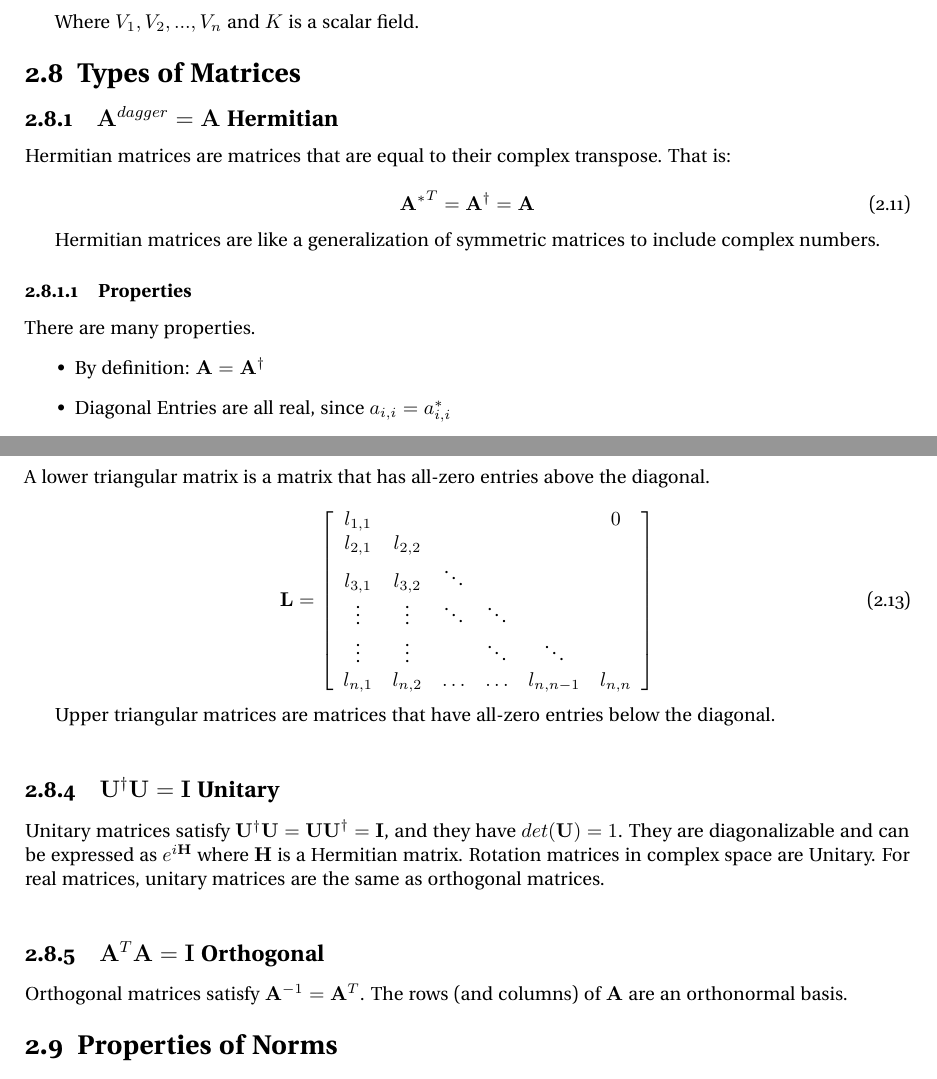
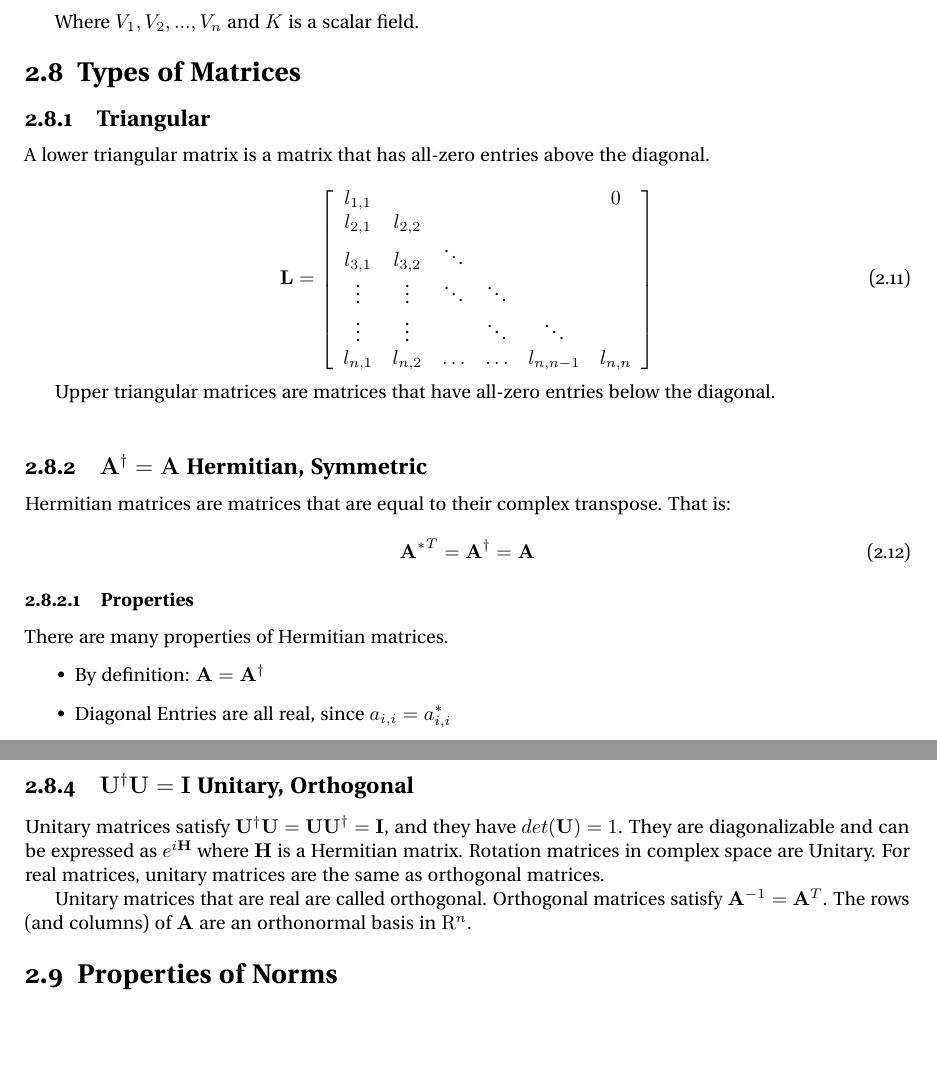
Before and after one commit to jpbm/probabilism, a LaTeX book (notes/notes.tex, which reads notes/chapters/sections/linalg_matrixtypes.tex): two parts of pages 22 and 23 of 34 before the commit and two parts of pages 24 and 25 of 33 after it, joined at a grey line, cut so that both start at the same text, the shorter picture padded with empty space. Compiled offline with pdfLaTeX.

Commit message:
moved toc

```diff
--- a/notes/chapters/sections/linalg_matrixtypes.tex
+++ b/notes/chapters/sections/linalg_matrixtypes.tex
@@ -1,18 +1 @@
 \section{Types of Matrices}
-
-\subsection{$\mathbf{A}^{dagger} = \mathbf{A}$ Hermitian}
-Hermitian matrices are matrices that are equal to their complex transpose. That is:
-
-\begin{equation}
-{\mathbf{A}^{*}}^T = \mathbf{A}^\dagger = \mathbf{A}
-\end{equation}
-
-
-Hermitian matrices are like a generalization of symmetric matrices to include complex numbers.
-
-\subsubsection{Properties}
-There are many properties.
-\begin{itemize}
-\item By definition: $\mathbf{A} = \mathbf{A}^\dagger$
-\item Diagonal Entries are all real, since $a_{i,i} = a_{i,i}^*$
-\item Inverse is also hermitian:  $\mathbf{A}^{-1} ={ \mathbf{A}^{-1}}^\dagger$
@@ -39,4 +10,17 @@ A lower triangular matrix is a matrix that has all-zero entries above the diagon
 Upper triangular matrices are matrices that have all-zero entries below the diagonal.
 
 
-\subsection{$\mathbf{U}^{\dagger}\mathbf{U} = \mathbf{I}$ Unitary}
+% Hermitian / Symmetric
+\subsection{$\mathbf{A}^{\dagger} = \mathbf{A}$ Hermitian, Symmetric}
+Hermitian matrices are matrices that are equal to their complex transpose. That is:
+
+\begin{equation}
+{\mathbf{A}^{*}}^T = \mathbf{A}^\dagger = \mathbf{A}
+\end{equation}
+
+\subsubsection{Properties}
+There are many properties of Hermitian matrices.
+\begin{itemize}
+\item By definition: $\mathbf{A} = \mathbf{A}^\dagger$
+\item Diagonal Entries are all real, since $a_{i,i} = a_{i,i}^*$
+\item Inverse is also hermitian:  $\mathbf{A}^{-1} ={ \mathbf{A}^{-1}}^\dagger$
@@ -43,4 +50,4 @@ Upper triangular matrices are matrices that have all-zero entries below the diag
+\subsection{$\mathbf{U}^{\dagger}\mathbf{U} = \mathbf{I}$ Unitary, Orthogonal}
 Unitary matrices satisfy $\mathbf{U}^{\dagger}\mathbf{U} = \mathbf{UU}^{\dagger}=\mathbf{I}$, and they have $det(\mathbf{U}) = 1$. They are diagonalizable and can be expressed as $e^{i\mathbf{H}}$ where $\mathbf{H}$ is a Hermitian matrix. Rotation matrices in complex space are Unitary. For real matrices, unitary matrices are the same as orthogonal matrices.
 
-\subsection{$\mathbf{A}^{T}\mathbf{A} = \mathbf{I}$ Orthogonal}
-Orthogonal matrices satisfy $\mathbf{A}^{-1} = \mathbf{A}^T$. The rows (and columns) of $\mathbf{A}$ are an orthonormal basis.
+Unitary matrices that are real are called orthogonal.  Orthogonal matrices satisfy $\mathbf{A}^{-1} = \mathbf{A}^T$. The rows (and columns) of $\mathbf{A}$ are an orthonormal basis in $\mathrm{R}^n$.
```
Also changed, not shown: notes/chapters/sections/linalg_diff.tex (+1 -1 lines), notes/notes.tex (+1 -2 lines), notes/notes.pdf, notes/chapters/sections/linalg_matrixtypes.tex (35 more changed lines), 4 other files.
